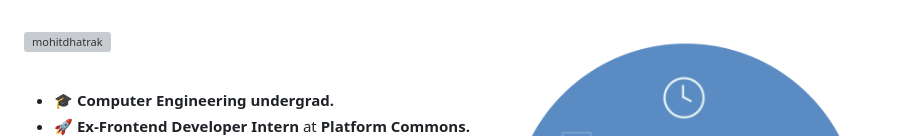
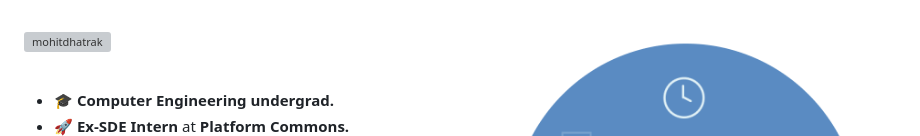
Before and after one commit to mohitdhatrak/mohitdhatrak-portfolio-old, a Markdown page: README.md, the part around the change. GitHub-like rendering; grey boxes are pictures that could not be loaded.

```diff
--- a/README.md
+++ b/README.md
@@ -13,7 +13,7 @@
 <br>
 
 -   🎓 **Computer Engineering undergrad.**
--   🚀 **Ex-Frontend Developer Intern** at **Platform Commons.**
+-   🚀 **Ex-SDE Intern** at **Platform Commons.**
 -   🌱 I’m currently focusing on **DSA and personal projects**
 -   📫 Reach out to me at **msdhatrak25@gmail.com**
 
```
